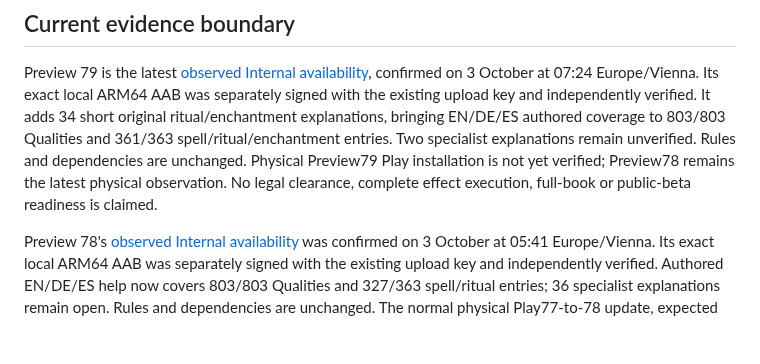
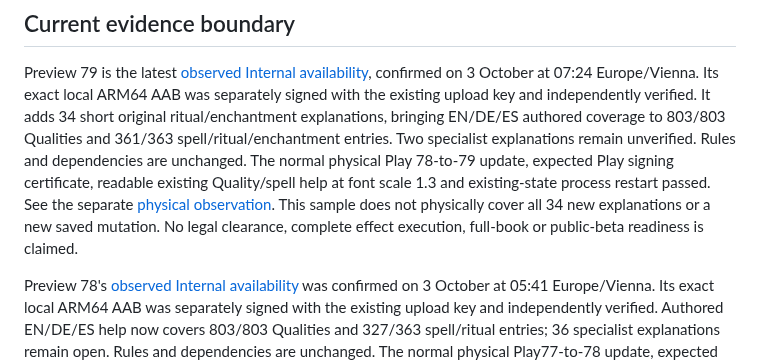
Before and after one commit to ArchonMegalon/chummer-android, a Markdown page: docs/LOCAL_INTERNAL_DELIVERY.md, the part around the change. Rendered like a GitHub page; blank space fills up the shorter version.

Commit message:
docs: record physical Play 79 update and help smoke

```diff
--- a/docs/LOCAL_INTERNAL_DELIVERY.md
+++ b/docs/LOCAL_INTERNAL_DELIVERY.md
@@ -110,9 +110,13 @@ separately signed with the existing upload key and independently verified.
 It adds 34 short original ritual/enchantment explanations, bringing EN/DE/ES
 authored coverage to 803/803 Qualities and 361/363 spell/ritual/enchantment
 entries. Two specialist explanations remain unverified. Rules and dependencies
-are unchanged. Physical Preview79 Play installation is not yet verified;
-Preview78 remains the latest physical observation. No legal clearance, complete
-effect execution, full-book or public-beta readiness is claimed.
+are unchanged. The normal physical Play 78-to-79 update, expected Play signing
+certificate, readable existing Quality/spell help at font scale 1.3 and
+existing-state process restart passed. See the separate
+[physical observation](../play/evidence/preview79-physical-observation.md).
+This sample does not physically cover all 34 new explanations or a new saved
+mutation. No legal clearance, complete effect execution, full-book or
+public-beta readiness is claimed.
 
 Preview 78's [observed Internal availability](../play/evidence/preview78-internal-observation.md) was
 confirmed on 3 October at 05:41 Europe/Vienna. Its exact local ARM64 AAB was
```
Also changed, not shown: play/evidence/preview79-physical-observation.md (added, +65 -0 lines).
